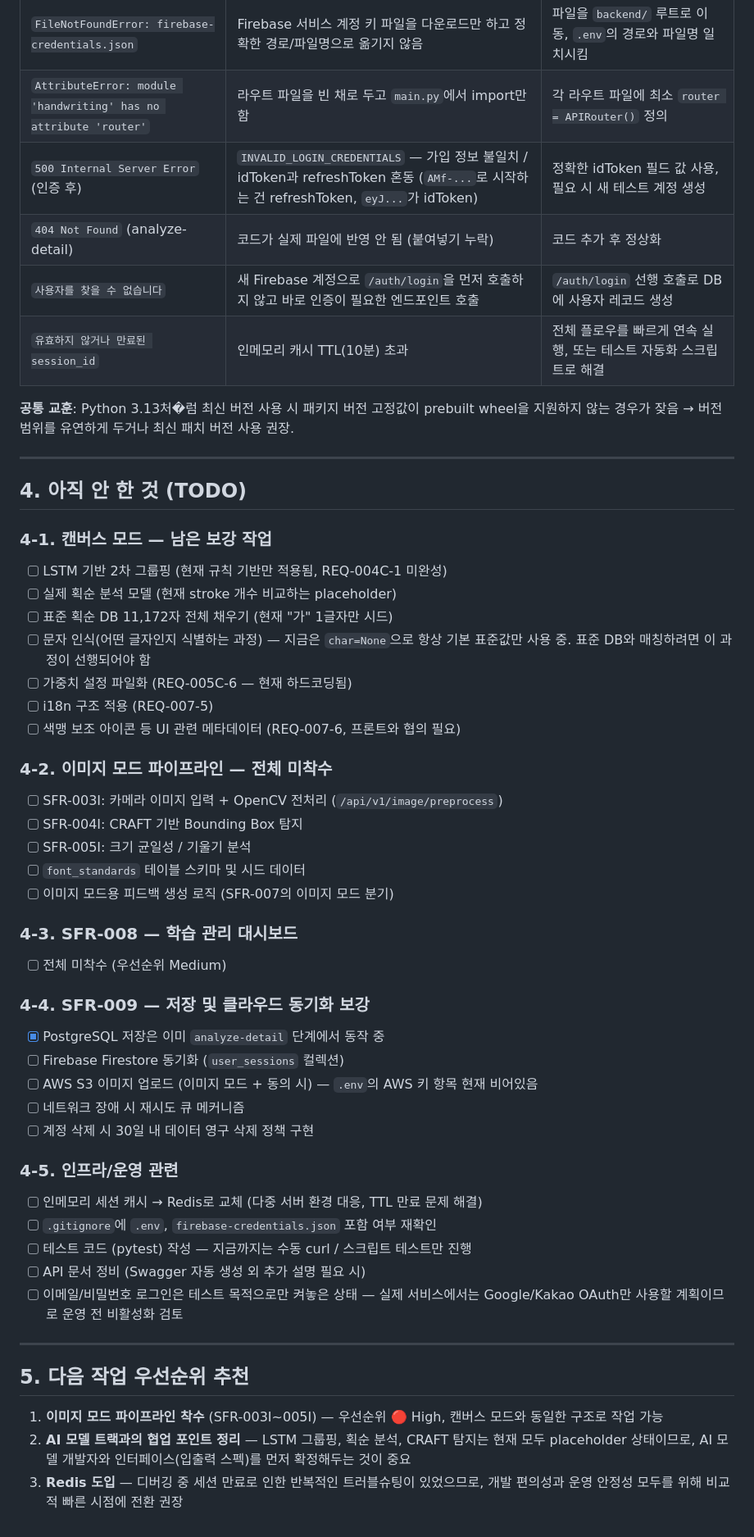
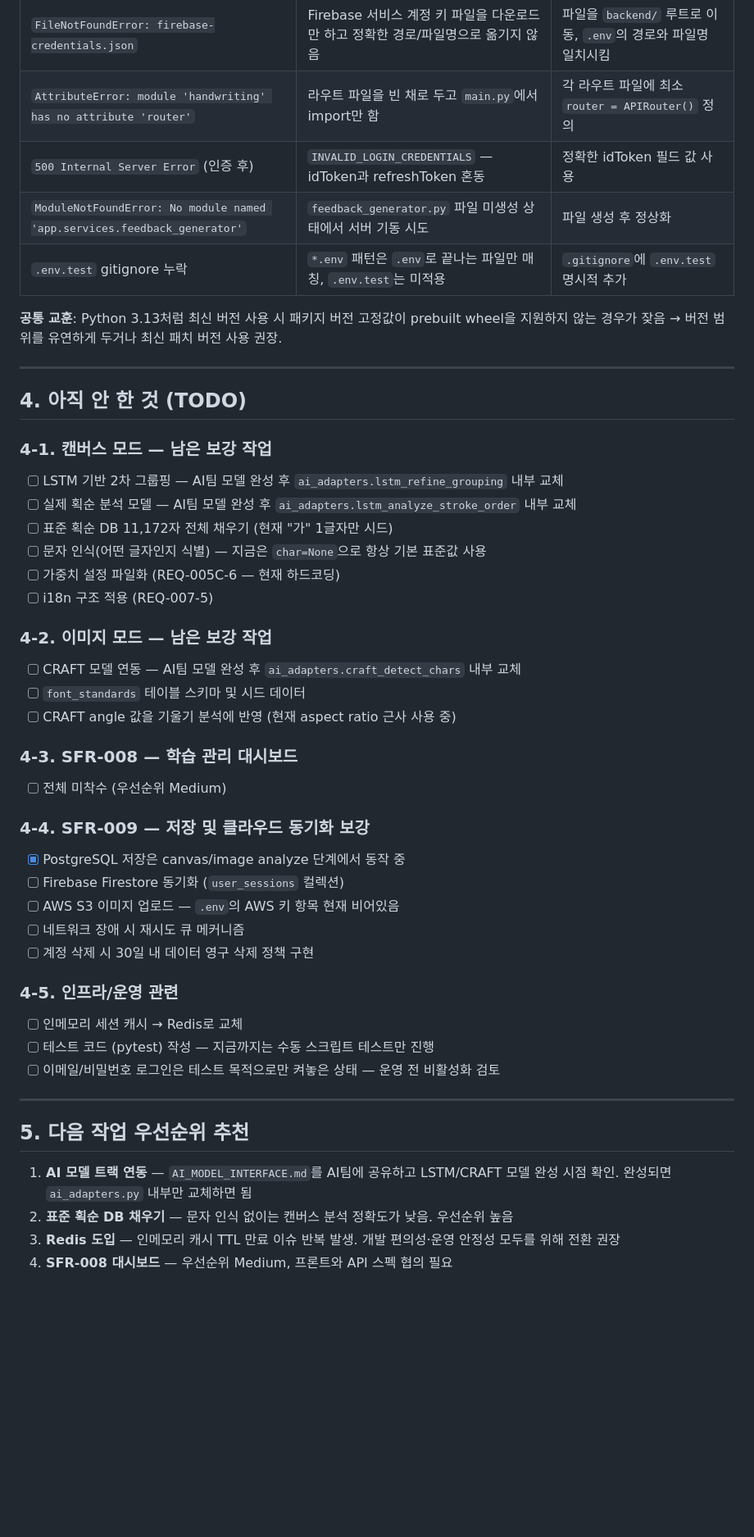
Before and after one commit to gmldbs3104/2026-hanium-project, a Markdown page: backend_progress_summary.md, the part around one of its changes. Shown at 82% size. Drawn GitHub-style; blank space fills up the shorter version.

Commit message:
docs: backend_progress_summary 업데이트 (이미지 파이프라인/AI 어댑터 반영)

```diff
--- a/backend_progress_summary.md
+++ b/backend_progress_summary.md
@@ -81,54 +107,49 @@
 | `ModuleNotFoundError: No module named 'greenlet'` | SQLAlchemy async 엔진의 내부 의존성이 `requirements.txt`에서 누락 | `pip install greenlet` 추가 |
 | `FileNotFoundError: firebase-credentials.json` | Firebase 서비스 계정 키 파일을 다운로드만 하고 정확한 경로/파일명으로 옮기지 않음 | 파일을 `backend/` 루트로 이동, `.env`의 경로와 파일명 일치시킴 |
 | `AttributeError: module 'handwriting' has no attribute 'router'` | 라우트 파일을 빈 채로 두고 `main.py`에서 import만 함 | 각 라우트 파일에 최소 `router = APIRouter()` 정의 |
-| `500 Internal Server Error` (인증 후) | `INVALID_LOGIN_CREDENTIALS` — 가입 정보 불일치 / idToken과 refreshToken 혼동 (`AMf-...`로 시작하는 건 refreshToken, `eyJ...`가 idToken) | 정확한 idToken 필드 값 사용, 필요 시 새 테스트 계정 생성 |
-| `404 Not Found` (analyze-detail) | 코드가 실제 파일에 반영 안 됨 (붙여넣기 누락) | 코드 추가 후 정상화 |
-| `사용자를 찾을 수 없습니다` | 새 Firebase 계정으로 `/auth/login`을 먼저 호출하지 않고 바로 인증이 필요한 엔드포인트 호출 | `/auth/login` 선행 호출로 DB에 사용자 레코드 생성 |
-| `유효하지 않거나 만료된 session_id` | 인메모리 캐시 TTL(10분) 초과 | 전체 플로우를 빠르게 연속 실행, 또는 테스트 자동화 스크립트로 해결 |
+| `500 Internal Server Error` (인증 후) | `INVALID_LOGIN_CREDENTIALS` — idToken과 refreshToken 혼동 | 정확한 idToken 필드 값 사용 |
+| `ModuleNotFoundError: No module named 'app.services.feedback_generator'` | `feedback_generator.py` 파일 미생성 상태에서 서버 기동 시도 | 파일 생성 후 정상화 |
+| `.env.test` gitignore 누락 | `*.env` 패턴은 `.env`로 끝나는 파일만 매칭, `.env.test`는 미적용 | `.gitignore`에 `.env.test` 명시적 추가 |
 
-**공통 교훈**: Python 3.13처�럼 최신 버전 사용 시 패키지 버전 고정값이 prebuilt wheel을 지원하지 않는 경우가 잦음 → 버전 범위를 유연하게 두거나 최신 패치 버전 사용 권장.
+**공통 교훈**: Python 3.13처럼 최신 버전 사용 시 패키지 버전 고정값이 prebuilt wheel을 지원하지 않는 경우가 잦음 → 버전 범위를 유연하게 두거나 최신 패치 버전 사용 권장.
 
 ---
 
 ## 4. 아직 안 한 것 (TODO)
 
 ### 4-1. 캔버스 모드 — 남은 보강 작업
-- [ ] LSTM 기반 2차 그룹핑 (현재 규칙 기반만 적용됨, REQ-004C-1 미완성)
-- [ ] 실제 획순 분석 모델 (현재 stroke 개수 비교하는 placeholder)
+- [ ] LSTM 기반 2차 그룹핑 — AI팀 모델 완성 후 `ai_adapters.lstm_refine_grouping` 내부 교체
+- [ ] 실제 획순 분석 모델 — AI팀 모델 완성 후 `ai_adapters.lstm_analyze_stroke_order` 내부 교체
 - [ ] 표준 획순 DB 11,172자 전체 채우기 (현재 "가" 1글자만 시드)
-- [ ] 문자 인식(어떤 글자인지 식별하는 과정) — 지금은 `char=None`으로 항상 기본 표준값만 사용 중. 표준 DB와 매칭하려면 이 과정이 선행되어야 함
-- [ ] 가중치 설정 파일화 (REQ-005C-6 — 현재 하드코딩됨)
+- [ ] 문자 인식(어떤 글자인지 식별) — 지금은 `char=None`으로 항상 기본 표준값 사용
+- [ ] 가중치 설정 파일화 (REQ-005C-6 — 현재 하드코딩)
 - [ ] i18n 구조 적용 (REQ-007-5)
-- [ ] 색맹 보조 아이콘 등 UI 관련 메타데이터 (REQ-007-6, 프론트와 협의 필요)
 
-### 4-2. 이미지 모드 파이프라인 — 전체 미착수
-- [ ] SFR-003I: 카메라 이미지 입력 + OpenCV 전처리 (`/api/v1/image/preprocess`)
-- [ ] SFR-004I: CRAFT 기반 Bounding Box 탐지
-- [ ] SFR-005I: 크기 균일성 / 기울기 분석
+### 4-2. 이미지 모드 — 남은 보강 작업
+- [ ] CRAFT 모델 연동 — AI팀 모델 완성 후 `ai_adapters.craft_detect_chars` 내부 교체
 - [ ] `font_standards` 테이블 스키마 및 시드 데이터
-- [ ] 이미지 모드용 피드백 생성 로직 (SFR-007의 이미지 모드 분기)
+- [ ] CRAFT angle 값을 기울기 분석에 반영 (현재 aspect ratio 근사 사용 중)
 
 ### 4-3. SFR-008 — 학습 관리 대시보드
 - [ ] 전체 미착수 (우선순위 Medium)
 
 ### 4-4. SFR-009 — 저장 및 클라우드 동기화 보강
-- [x] PostgreSQL 저장은 이미 `analyze-detail` 단계에서 동작 중
+- [x] PostgreSQL 저장은 canvas/image analyze 단계에서 동작 중
 - [ ] Firebase Firestore 동기화 (`user_sessions` 컬렉션)
-- [ ] AWS S3 이미지 업로드 (이미지 모드 + 동의 시) — `.env`의 AWS 키 항목 현재 비어있음
+- [ ] AWS S3 이미지 업로드 — `.env`의 AWS 키 항목 현재 비어있음
 - [ ] 네트워크 장애 시 재시도 큐 메커니즘
 - [ ] 계정 삭제 시 30일 내 데이터 영구 삭제 정책 구현
 
 ### 4-5. 인프라/운영 관련
-- [ ] 인메모리 세션 캐시 → Redis로 교체 (다중 서버 환경 대응, TTL 만료 문제 해결)
-- [ ] `.gitignore`에 `.env`, `firebase-credentials.json` 포함 여부 재확인
-- [ ] 테스트 코드 (pytest) 작성 — 지금까지는 수동 curl / 스크립트 테스트만 진행
-- [ ] API 문서 정비 (Swagger 자동 생성 외 추가 설명 필요 시)
-- [ ] 이메일/비밀번호 로그인은 테스트 목적으로만 켜놓은 상태 — 실제 서비스에서는 Google/Kakao OAuth만 사용할 계획이므로 운영 전 비활성화 검토
+- [ ] 인메모리 세션 캐시 → Redis로 교체
+- [ ] 테스트 코드 (pytest) 작성 — 지금까지는 수동 스크립트 테스트만 진행
+- [ ] 이메일/비밀번호 로그인은 테스트 목적으로만 켜놓은 상태 — 운영 전 비활성화 검토
 
 ---
 
 ## 5. 다음 작업 우선순위 추천
 
-1. **이미지 모드 파이프라인 착수** (SFR-003I~005I) — 우선순위 🔴 High, 캔버스 모드와 동일한 구조로 작업 가능
-2. **AI 모델 트랙과의 협업 포인트 정리** — LSTM 그룹핑, 획순 분석, CRAFT 탐지는 현재 모두 placeholder 상태이므로, AI 모델 개발자와 인터페이스(입출력 스펙)를 먼저 확정해두는 것이 중요
-3. **Redis 도입** — 디버깅 중 세션 만료로 인한 반복적인 트러블슈팅이 있었으므로, 개발 편의성과 운영 안정성 모두를 위해 비교적 빠른 시점에 전환 권장
+1. **AI 모델 트랙 연동** — `AI_MODEL_INTERFACE.md`를 AI팀에 공유하고 LSTM/CRAFT 모델 완성 시점 확인. 완성되면 `ai_adapters.py` 내부만 교체하면 됨
+2. **표준 획순 DB 채우기** — 문자 인식 없이는 캔버스 분석 정확도가 낮음. 우선순위 높음
+3. **Redis 도입** — 인메모리 캐시 TTL 만료 이슈 반복 발생. 개발 편의성·운영 안정성 모두를 위해 전환 권장
+4. **SFR-008 대시보드** — 우선순위 Medium, 프론트와 API 스펙 협의 필요
```
Also changed, not shown: other parts of backend_progress_summary.md (+34 -8 lines).
